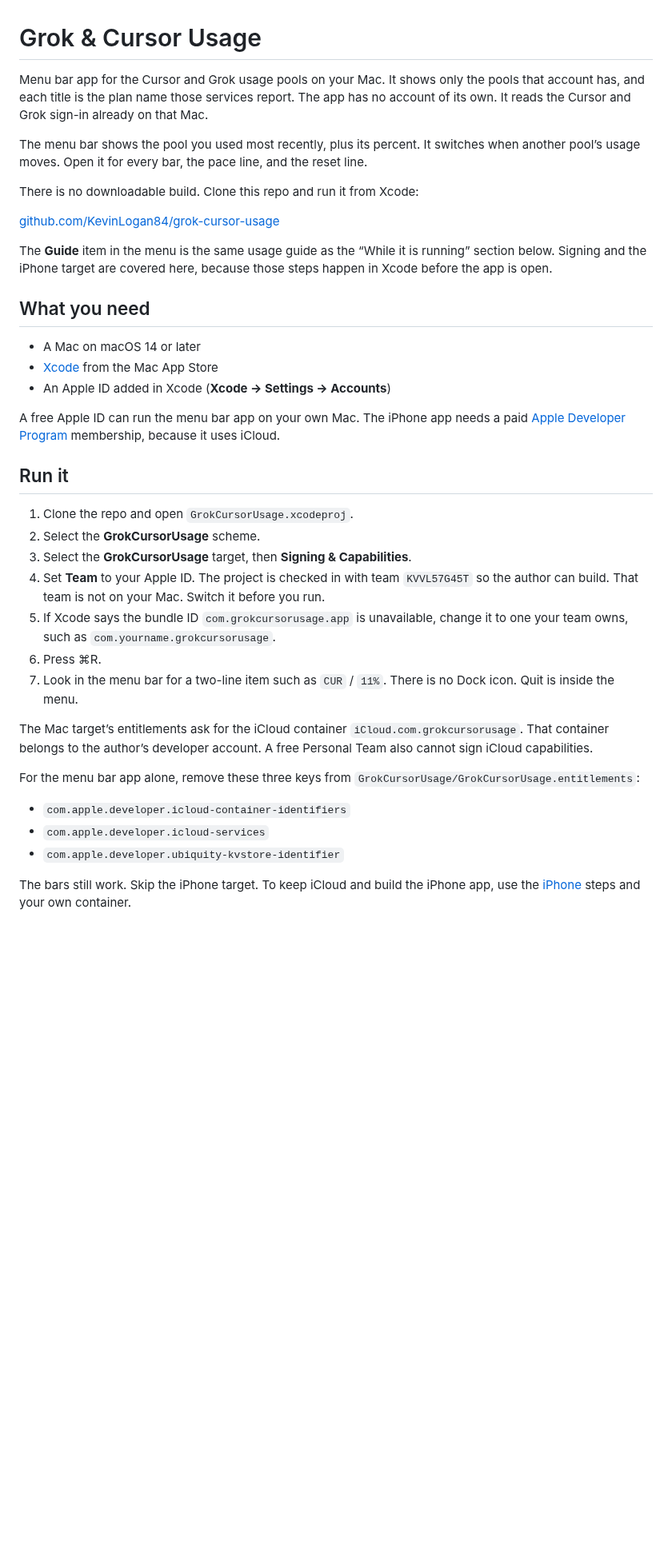
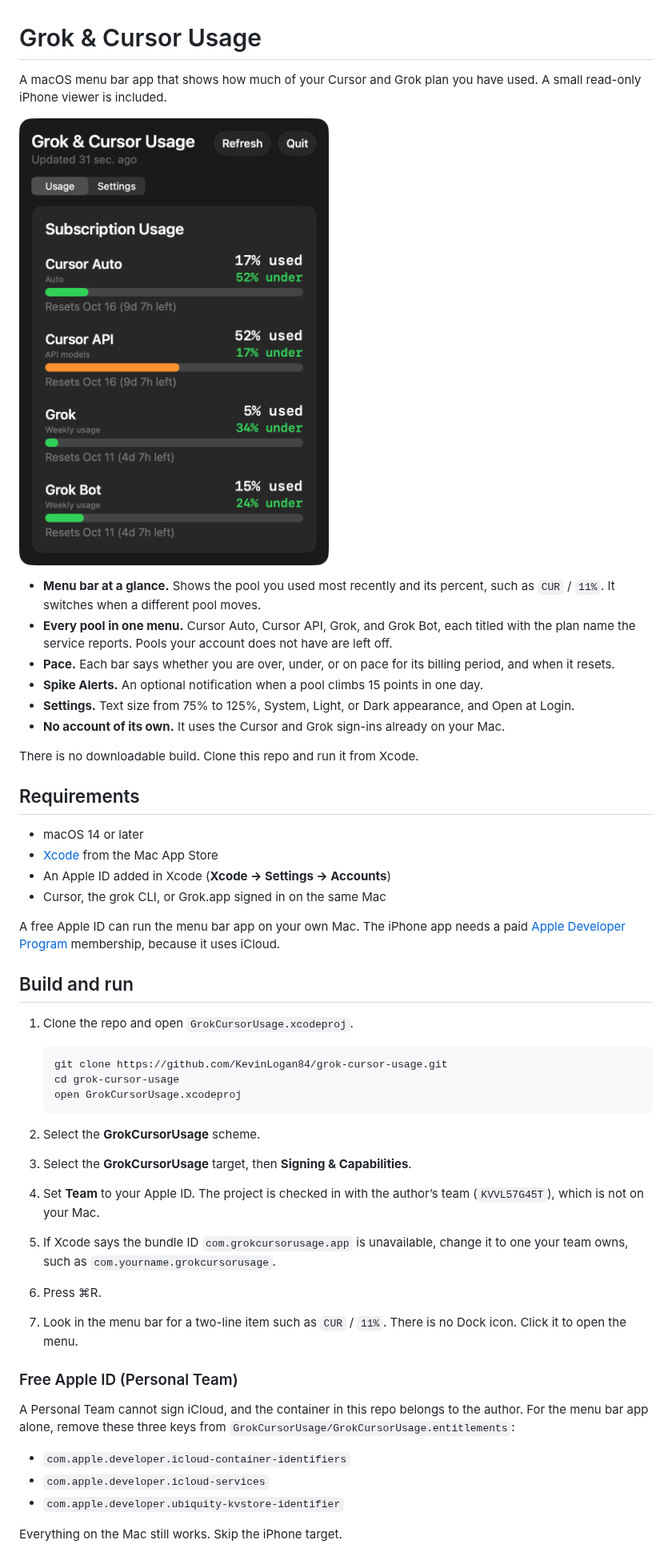
Before and after one commit to KevinLogan84/grok-cursor-usage, a Markdown page: README.md, the part around one of its changes. Shown at 80% size. Rendered like a GitHub page; pictures changed too: docs/screenshot.png (added); blank space fills up the shorter version.

````diff
--- a/README.md
+++ b/README.md
@@ -1,40 +1,51 @@
 # Grok & Cursor Usage
 
-Menu bar app for the Cursor and Grok usage pools on your Mac. It shows only the pools that account has, and each title is the plan name those services report. The app has no account of its own. It reads the Cursor and Grok sign-in already on that Mac.
+A macOS menu bar app that shows how much of your Cursor and Grok plan you have used. A small read-only iPhone viewer is included.
 
-The menu bar shows the pool you used most recently, plus its percent. It switches when another pool’s usage moves. Open it for every bar, the pace line, and the reset line.
+![The Grok & Cursor Usage menu, showing Cursor and Grok usage bars](docs/screenshot.png)
 
-There is no downloadable build. Clone this repo and run it from Xcode:
+- **Menu bar at a glance.** Shows the pool you used most recently and its percent, such as `CUR` / `11%`. It switches when a different pool moves.
+- **Every pool in one menu.** Cursor Auto, Cursor API, Grok, and Grok Bot, each titled with the plan name the service reports. Pools your account does not have are left off.
+- **Pace.** Each bar says whether you are over, under, or on pace for its billing period, and when it resets.
+- **Spike Alerts.** An optional notification when a pool climbs 15 points in one day.
+- **Settings.** Text size from 75% to 125%, System, Light, or Dark appearance, and Open at Login.
+- **No account of its own.** It uses the Cursor and Grok sign-ins already on your Mac.
 
-[github.com/KevinLogan84/grok-cursor-usage](https://github.com/KevinLogan84/grok-cursor-usage)
+There is no downloadable build. Clone this repo and run it from Xcode.
 
-The **Guide** item in the menu is the same usage guide as the “While it is running” section below. Signing and the iPhone target are covered here, because those steps happen in Xcode before the app is open.
+## Requirements
 
-## What you need
-
-- A Mac on macOS 14 or later
+- macOS 14 or later
 - [Xcode](https://apps.apple.com/app/xcode/id497799835) from the Mac App Store
 - An Apple ID added in Xcode (**Xcode → Settings → Accounts**)
+- Cursor, the grok CLI, or Grok.app signed in on the same Mac
 
 A free Apple ID can run the menu bar app on your own Mac. The iPhone app needs a paid [Apple Developer Program](https://developer.apple.com/programs/) membership, because it uses iCloud.
 
-## Run it
+## Build and run
 
 1. Clone the repo and open `GrokCursorUsage.xcodeproj`.
+
+   ```bash
+   git clone https://github.com/KevinLogan84/grok-cursor-usage.git
+   cd grok-cursor-usage
+   open GrokCursorUsage.xcodeproj
+   ```
+
 2. Select the **GrokCursorUsage** scheme.
 3. Select the **GrokCursorUsage** target, then **Signing & Capabilities**.
-4. Set **Team** to your Apple ID. The project is checked in with team `KVVL57G45T` so the author can build. That team is not on your Mac. Switch it before you run.
+4. Set **Team** to your Apple ID. The project is checked in with the author’s team (`KVVL57G45T`), which is not on your Mac.
 5. If Xcode says the bundle ID `com.grokcursorusage.app` is unavailable, change it to one your team owns, such as `com.yourname.grokcursorusage`.
 6. Press ⌘R.
-7. Look in the menu bar for a two-line item such as `CUR` / `11%`. There is no Dock icon. Quit is inside the menu.
+7. Look in the menu bar for a two-line item such as `CUR` / `11%`. There is no Dock icon. Click it to open the menu.
 
-The Mac target’s entitlements ask for the iCloud container `iCloud.com.grokcursorusage`. That container belongs to the author’s developer account. A free Personal Team also cannot sign iCloud capabilities.
+### Free Apple ID (Personal Team)
 
-For the menu bar app alone, remove these three keys from `GrokCursorUsage/GrokCursorUsage.entitlements`:
+A Personal Team cannot sign iCloud, and the container in this repo belongs to the author. For the menu bar app alone, remove these three keys from `GrokCursorUsage/GrokCursorUsage.entitlements`:
 
 - `com.apple.developer.icloud-container-identifiers`
 - `com.apple.developer.icloud-services`
 - `com.apple.developer.ubiquity-kvstore-identifier`
 
-The bars still work. Skip the iPhone target. To keep iCloud and build the iPhone app, use the [iPhone](#iphone) steps and your own container.
+Everything on the Mac still works. Skip the iPhone target.
 
````
Also changed, not shown: other parts of README.md (+40 -22 lines), 13 other files.
